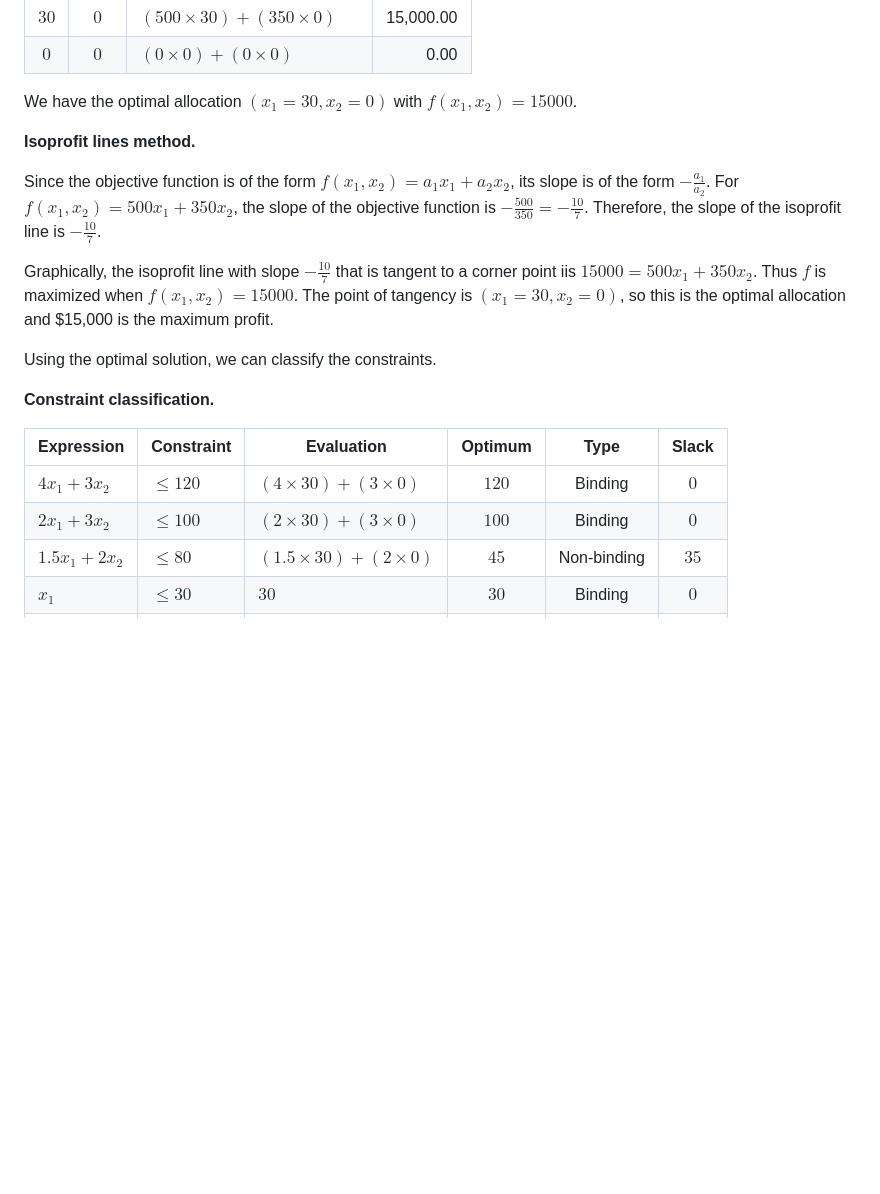
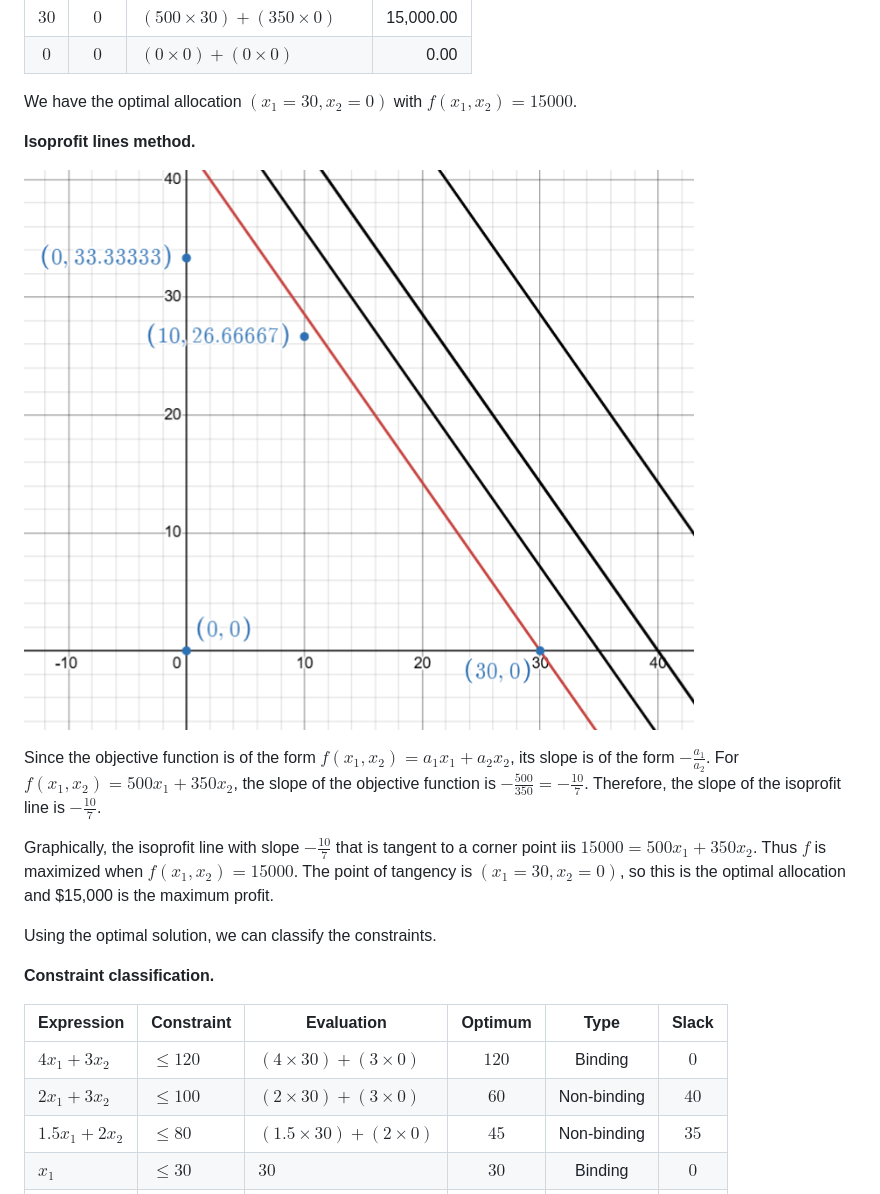
Before and after one commit to ishanpranav/opmg-1-operations-management, a Markdown page: src/homework-4.md, the part around the change. Rendered like a GitHub page; pictures changed too: images/homework-4-1.png (added); blank space fills up the shorter version.

Commit message:
Homework 4 updates

```diff
--- a/src/homework-4.md
+++ b/src/homework-4.md
@@ -65,6 +65,8 @@ We have the optimal allocation $(x_1=30,x_2=0)$ with $f(x_1,x_2)=15000$.
 
 __Isoprofit lines method.__
 
+![Graphical representation of the isoprofit lines method](../images/homework-4-1.png "Isoprofit lines method")
+
 Since the objective function is of the form $f(x_1,x_2)=a_1x_1+a_2x_2$, its
 slope is of the form $-\frac{a_1}{a_2}$. For $f(x_1,x_2)=500x_1+350x_2$, the
 slope of the objective function is $-\frac{500}{350}=-\frac{10}{7}$. Therefore,
@@ -75,6 +77,8 @@ corner point iis $15000=500x_1+350x_2$. Thus $f$ is maximized when
 $f(x_1,x_2)=15000$. The point of tangency is $(x_1=30,x_2=0)$, so this is the
 optimal allocation and \$15,000 is the maximum profit.
 
+
+
 Using the optimal solution, we can classify the constraints.
 
 __Constraint classification.__
@@ -82,7 +86,7 @@ __Constraint classification.__
 | Expression | Constraint | Evaluation | Optimum | Type | Slack |
 |------------|------------|------------|:-------:|:----:|:-----:|
 | $4x_1+3x_2$ | $\leq 120$ | $(4\times 30)+(3\times 0)$ | $120$ | Binding | $0$ |
-| $2x_1+3x_2$ | $\leq 100$ | $(2\times 30)+(3\times 0)$ | $100$ | Binding | $0$ |
+| $2x_1+3x_2$ | $\leq 100$ | $(2\times 30)+(3\times 0)$ | $60$ | Non-binding | $40$ |
 | $1.5x_1+2x_2$ | $\leq 80$ | $(1.5\times 30)+(2\times 0)$ | $45$ | Non-binding | $35$ |
 | $x_1$ | $\leq 30$ | $30$ | $30$ | Binding | $0$ |
 | $x_2$ | $\leq 50$ | $0$ | $0$ | Non-binding | $50$ |
```
Also changed, not shown: 1 other file.
